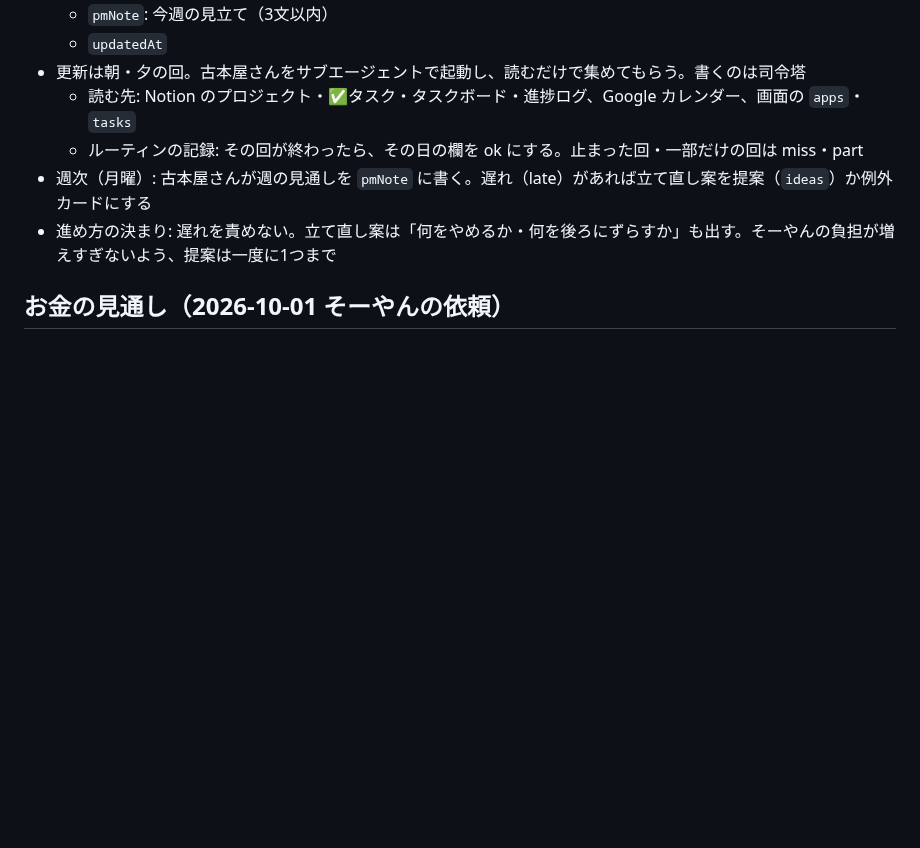
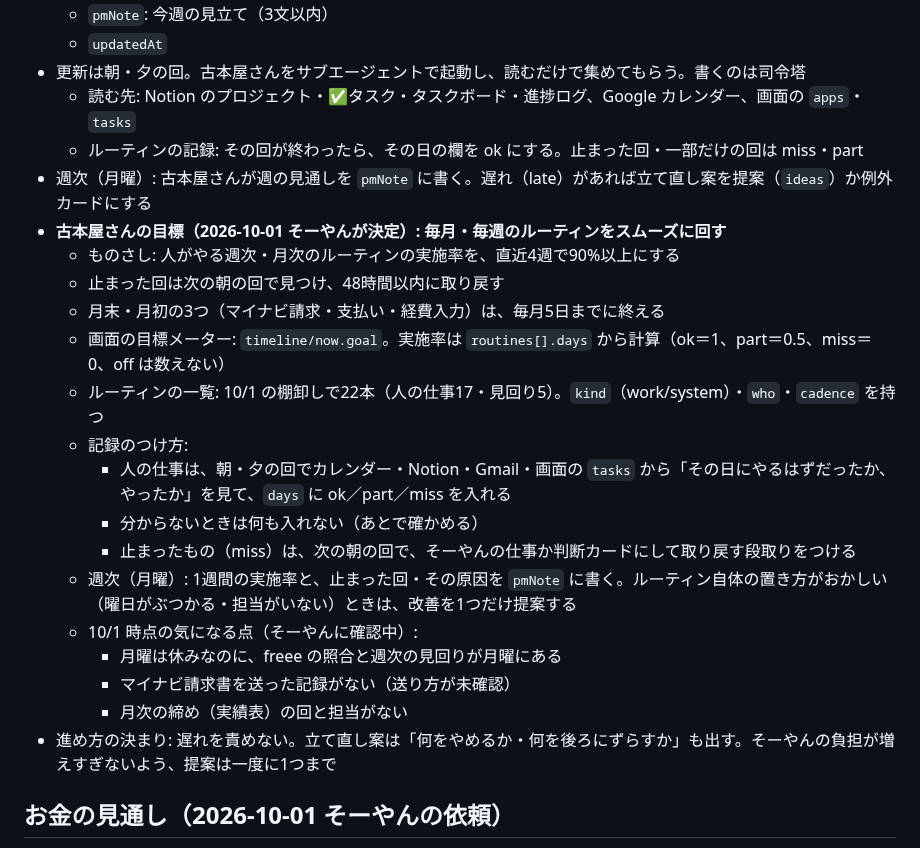
Before and after one commit to Soyan3355-ui/my-context, a Markdown page: chiikawa-village/RUNBOOK.md, the part around the change. Drawn GitHub-style; blank space fills up the shorter version.

Commit message:
RUNBOOK: 古本屋さんの目標（ルーティンをスムーズに回す）と記録のつけ方
Co-Authored-By: Claude Opus 5.5 <noreply@anthropic.com>
Claude-Session: https://claude.ai/code/session_01BBqMqxsuUYKqurFPZjMSFC

```diff
--- a/chiikawa-village/RUNBOOK.md
+++ b/chiikawa-village/RUNBOOK.md
@@ -316,6 +316,21 @@ Agent ツールで general-purpose のサブエージェントを起動し、次
   - 読む先: Notion のプロジェクト・✅タスク・タスクボード・進捗ログ、Google カレンダー、画面の `apps`・`tasks`
   - ルーティンの記録: その回が終わったら、その日の欄を ok にする。止まった回・一部だけの回は miss・part
 - 週次（月曜）: 古本屋さんが週の見通しを `pmNote` に書く。遅れ（late）があれば立て直し案を提案（`ideas`）か例外カードにする
+- **古本屋さんの目標（2026-10-01 そーやんが決定）: 毎月・毎週のルーティンをスムーズに回す**
+  - ものさし: 人がやる週次・月次のルーティンの実施率を、直近4週で90%以上にする
+  - 止まった回は次の朝の回で見つけ、48時間以内に取り戻す
+  - 月末・月初の3つ（マイナビ請求・支払い・経費入力）は、毎月5日までに終える
+  - 画面の目標メーター: `timeline/now.goal`。実施率は `routines[].days` から計算（ok＝1、part＝0.5、miss＝0、off は数えない）
+  - ルーティンの一覧: 10/1 の棚卸しで22本（人の仕事17・見回り5）。`kind`（work/system）・`who`・`cadence` を持つ
+  - 記録のつけ方:
+    - 人の仕事は、朝・夕の回でカレンダー・Notion・Gmail・画面の `tasks` から「その日にやるはずだったか、やったか」を見て、`days` に ok／part／miss を入れる
+    - 分からないときは何も入れない（あとで確かめる）
+    - 止まったもの（miss）は、次の朝の回で、そーやんの仕事か判断カードにして取り戻す段取りをつける
+  - 週次（月曜）: 1週間の実施率と、止まった回・その原因を `pmNote` に書く。ルーティン自体の置き方がおかしい（曜日がぶつかる・担当がいない）ときは、改善を1つだけ提案する
+  - 10/1 時点の気になる点（そーやんに確認中）:
+    - 月曜は休みなのに、freee の照合と週次の見回りが月曜にある
+    - マイナビ請求書を送った記録がない（送り方が未確認）
+    - 月次の締め（実績表）の回と担当がない
 - 進め方の決まり: 遅れを責めない。立て直し案は「何をやめるか・何を後ろにずらすか」も出す。そーやんの負担が増えすぎないよう、提案は一度に1つまで
 
 ## お金の見通し（2026-10-01 そーやんの依頼）
```
